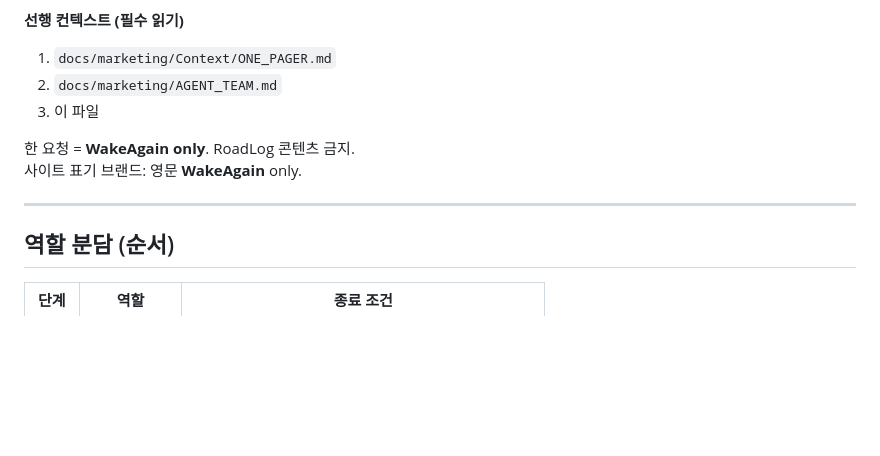
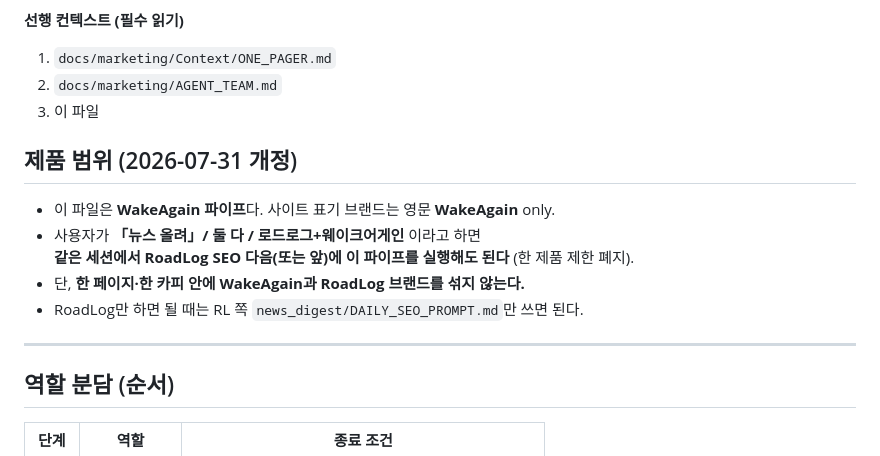
Before and after one commit to corelabsstudio/WakeAgain, a Markdown page: docs/marketing/DAILY_SEO_PROMPT.md, the part around the change. Rendered like a GitHub page; blank space fills up the shorter version.

Commit message:
docs(marketing): allow multi-product SEO requests
Drop one-request-one-product lock; keep one-brand-per-page rule.

```diff
--- a/docs/marketing/DAILY_SEO_PROMPT.md
+++ b/docs/marketing/DAILY_SEO_PROMPT.md
@@ -8,10 +8,16 @@
 2. `docs/marketing/AGENT_TEAM.md`
 3. 이 파일
 
-한 요청 = **WakeAgain only**. RoadLog 콘텐츠 금지.
-사이트 표기 브랜드: 영문 **WakeAgain** only.
+## 제품 범위 (2026-07-31 개정)
+
+- 이 파일은 **WakeAgain 파이프**다. 사이트 표기 브랜드는 영문 **WakeAgain** only.
+- 사용자가 **「뉴스 올려」/ 둘 다 / 로드로그+웨이크어게인** 이라고 하면
+  **같은 세션에서 RoadLog SEO 다음(또는 앞)에 이 파이프를 실행해도 된다** (한 제품 제한 폐지).
+- 단, **한 페이지·한 카피 안에 WakeAgain과 RoadLog 브랜드를 섞지 않는다.**
+- RoadLog만 하면 될 때는 RL 쪽 `news_digest/DAILY_SEO_PROMPT.md`만 쓰면 된다.
 
 ---
+
 
 ## 역할 분담 (순서)
 
```
Also changed, not shown: docs/marketing/AGENT_TEAM.md (+4 -1 lines), 1 other file.
